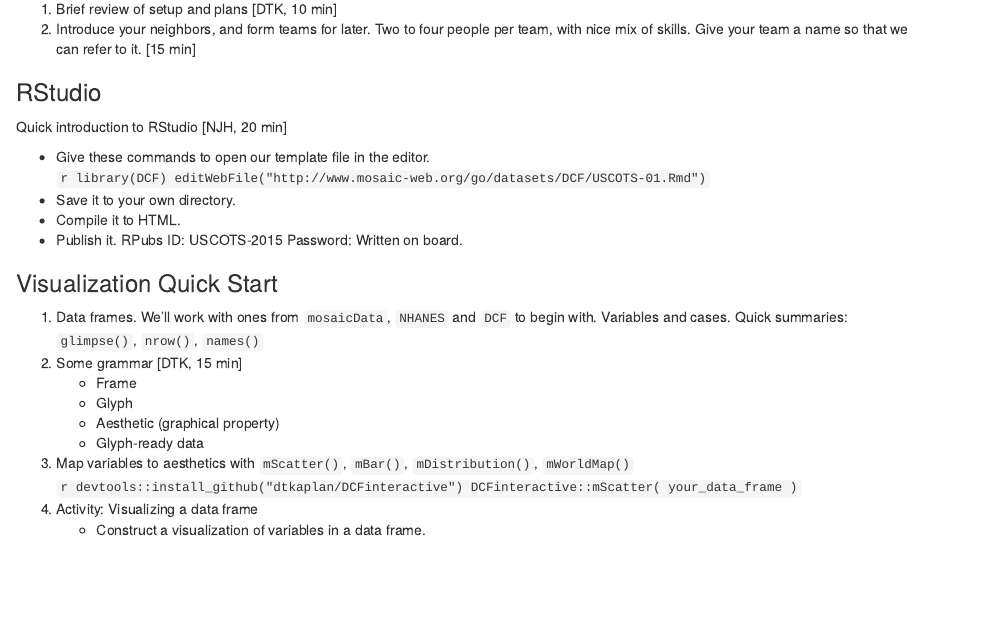
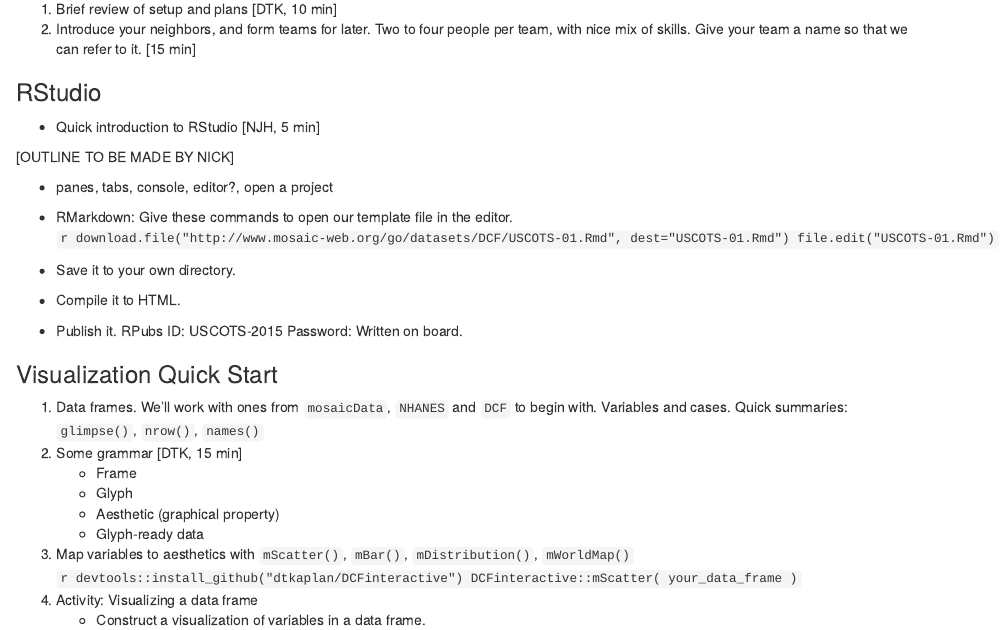
Before and after one commit to dtkaplan/USCOTS-2015, an R Markdown document (Schedule/schedule.Rmd): the page in a window 1100 px wide, from 880 px down. Rendered offline with R 4.5, knitr and Pandoc, with nearby package versions; drawn as R Markdown's standard HTML page in place of the format the file asks for.

Commit message:
killed editWebFile()

````diff
--- a/Schedule/schedule.Rmd
+++ b/Schedule/schedule.Rmd
@@ -50,12 +50,17 @@
 
 ### RStudio
 
-Quick introduction to RStudio [NJH, 20 min]
+* Quick introduction to RStudio [NJH, 5 min]
 
-* Give these commands to open our template file in the editor.
+[OUTLINE TO BE MADE BY NICK]
+
+* panes, tabs, console, editor?, open a project
+
+
+* RMarkdown: Give these commands to open our template file in the editor.
     ```r
-library(DCF)
-editWebFile("http://www.mosaic-web.org/go/datasets/DCF/USCOTS-01.Rmd")
+download.file("http://www.mosaic-web.org/go/datasets/DCF/USCOTS-01.Rmd", dest="USCOTS-01.Rmd")
+file.edit("USCOTS-01.Rmd")
 ```
 * Save it to your own directory.
 * Compile it to HTML.
````
Also changed, not shown: Schedule/schedule.html.
